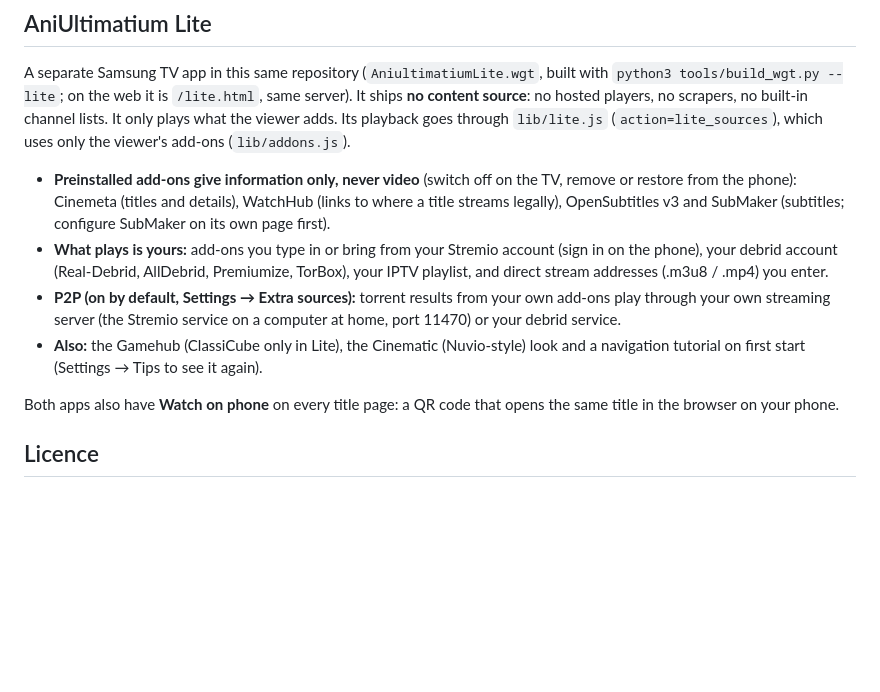
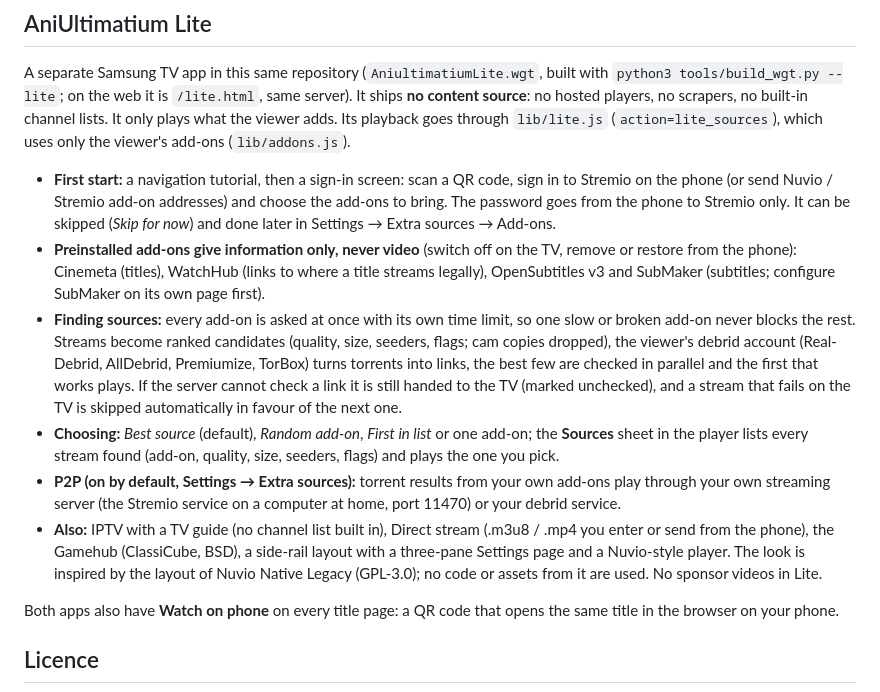
Before and after one commit to AdvaithAvinash/AniUltimatium, a Markdown page: README.md, the part around the change. Drawn GitHub-style; blank space fills up the shorter version.

Commit message:
README: Lite section (sign-in, source finder, Sources sheet)
Co-Authored-By: Claude Sonnet 5.5 <noreply@anthropic.com>
Claude-Session: https://claude.ai/code/session_01Vo3BioyhTLSy1unuiMxJ2e

```diff
--- a/README.md
+++ b/README.md
@@ -376,10 +376,12 @@ Torrentio, Comet and Peerflix come preinstalled and on. Settings → Extra sourc
 
 ## AniUltimatium Lite
 A separate Samsung TV app in this same repository (`AniultimatiumLite.wgt`, built with `python3 tools/build_wgt.py --lite`; on the web it is `/lite.html`, same server). It ships **no content source**: no hosted players, no scrapers, no built-in channel lists. It only plays what the viewer adds. Its playback goes through `lib/lite.js` (`action=lite_sources`), which uses only the viewer's add-ons (`lib/addons.js`).
-- **Preinstalled add-ons give information only, never video** (switch off on the TV, remove or restore from the phone): Cinemeta (titles and details), WatchHub (links to where a title streams legally), OpenSubtitles v3 and SubMaker (subtitles; configure SubMaker on its own page first).
-- **What plays is yours:** add-ons you type in or bring from your Stremio account (sign in on the phone), your debrid account (Real-Debrid, AllDebrid, Premiumize, TorBox), your IPTV playlist, and direct stream addresses (.m3u8 / .mp4) you enter.
+- **First start:** a navigation tutorial, then a sign-in screen: scan a QR code, sign in to Stremio on the phone (or send Nuvio / Stremio add-on addresses) and choose the add-ons to bring. The password goes from the phone to Stremio only. It can be skipped (*Skip for now*) and done later in Settings → Extra sources → Add-ons.
+- **Preinstalled add-ons give information only, never video** (switch off on the TV, remove or restore from the phone): Cinemeta (titles), WatchHub (links to where a title streams legally), OpenSubtitles v3 and SubMaker (subtitles; configure SubMaker on its own page first).
+- **Finding sources:** every add-on is asked at once with its own time limit, so one slow or broken add-on never blocks the rest. Streams become ranked candidates (quality, size, seeders, flags; cam copies dropped), the viewer's debrid account (Real-Debrid, AllDebrid, Premiumize, TorBox) turns torrents into links, the best few are checked in parallel and the first that works plays. If the server cannot check a link it is still handed to the TV (marked unchecked), and a stream that fails on the TV is skipped automatically in favour of the next one.
+- **Choosing:** *Best source* (default), *Random add-on*, *First in list* or one add-on; the **Sources** sheet in the player lists every stream found (add-on, quality, size, seeders, flags) and plays the one you pick.
 - **P2P (on by default, Settings → Extra sources):** torrent results from your own add-ons play through your own streaming server (the Stremio service on a computer at home, port 11470) or your debrid service.
-- **Also:** the Gamehub (ClassiCube only in Lite), the Cinematic (Nuvio-style) look and a navigation tutorial on first start (Settings → Tips to see it again).
+- **Also:** IPTV with a TV guide (no channel list built in), Direct stream (.m3u8 / .mp4 you enter or send from the phone), the Gamehub (ClassiCube, BSD), a side-rail layout with a three-pane Settings page and a Nuvio-style player. The look is inspired by the layout of Nuvio Native Legacy (GPL-3.0); no code or assets from it are used. No sponsor videos in Lite.
 
 Both apps also have **Watch on phone** on every title page: a QR code that opens the same title in the browser on your phone.
 
```
